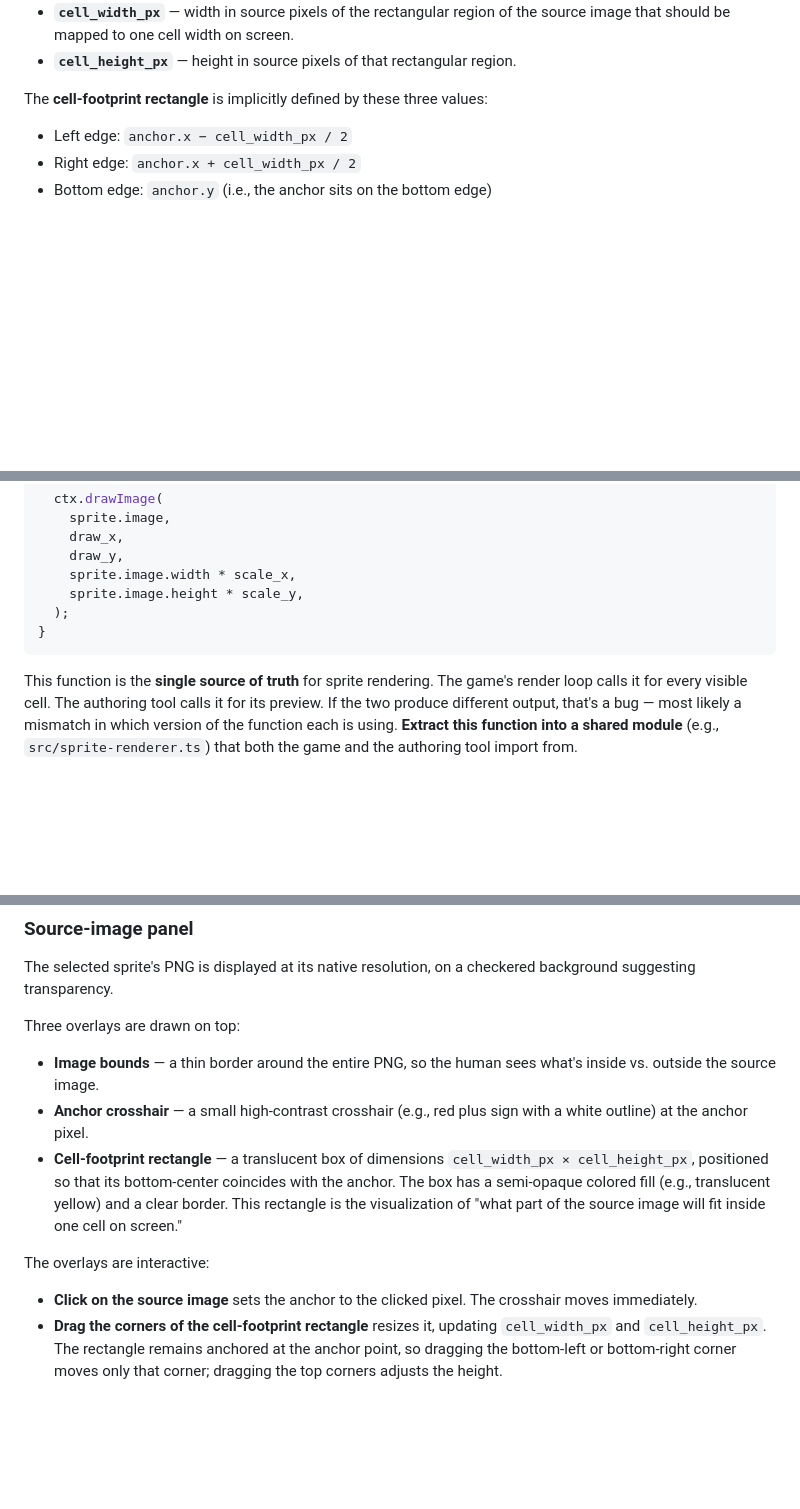
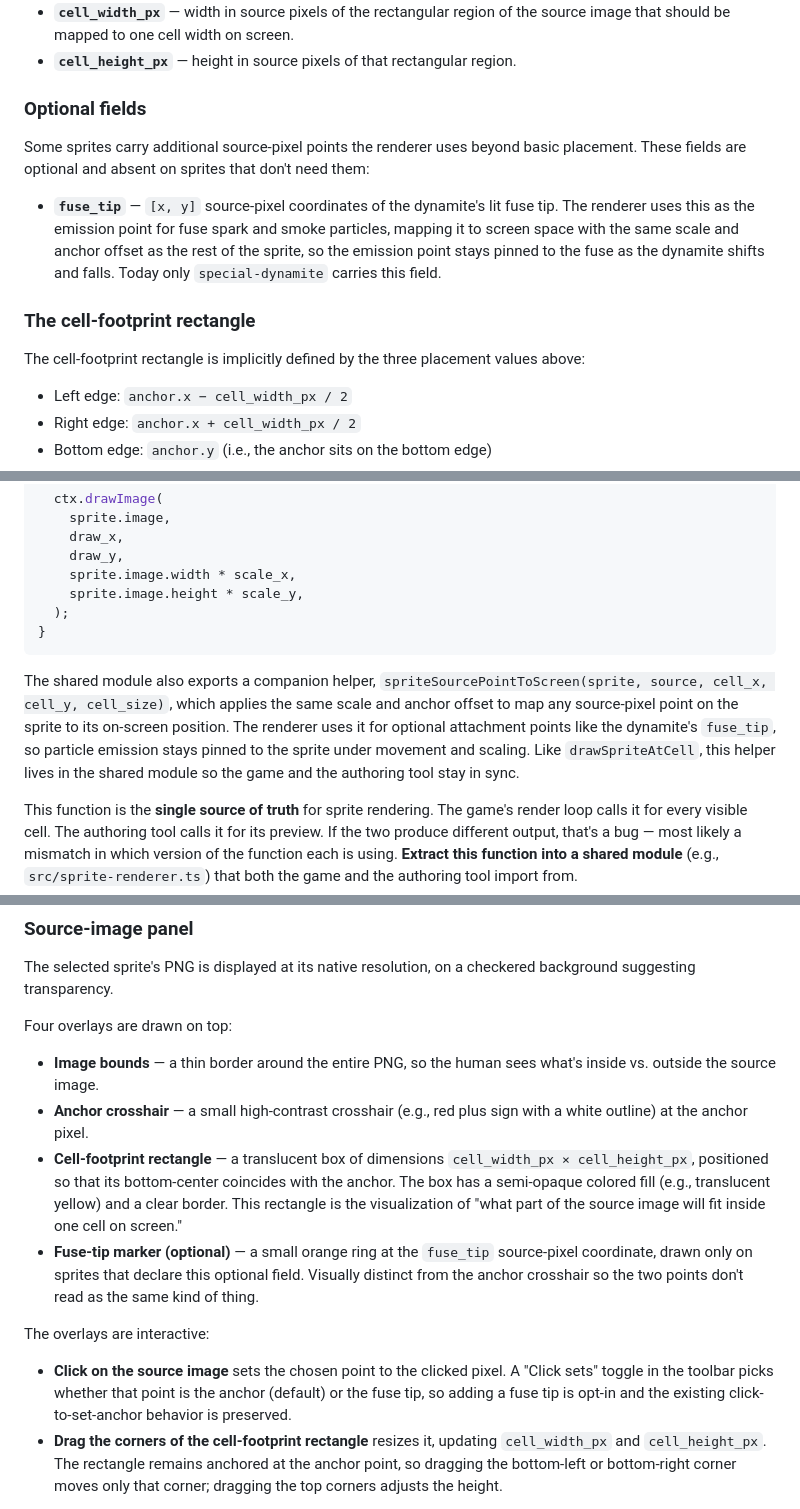
Before and after one commit to busser/naturalchimie, a Markdown page: docs/07-sprite-metadata-and-tooling.md, 3 parts joined by grey strips. GitHub-like rendering; blank space fills up the shorter version.

Commit message:
document the optional fuse_tip field
Adds an "Optional fields" subsection to the metadata model describing
fuse_tip's role as a particle emission point pinned to the sprite, and
notes spriteSourcePointToScreen as the shared helper that keeps the
mapping consistent. The authoring tool section now lists the
fuse-tip overlay, the click-target toggle, and the toggle-plus-inputs
row that gates fuse_tip authoring.

````diff
--- a/docs/07-sprite-metadata-and-tooling.md
+++ b/docs/07-sprite-metadata-and-tooling.md
@@ -66,8 +66,24 @@ Field semantics:
 - **`cell_height_px`** — height in source pixels of that
   rectangular region.
 
-The **cell-footprint rectangle** is implicitly defined by these
-three values:
+### Optional fields
+
+Some sprites carry additional source-pixel points the renderer uses
+beyond basic placement. These fields are optional and absent on
+sprites that don't need them:
+
+- **`fuse_tip`** — `[x, y]` source-pixel coordinates of the
+  dynamite's lit fuse tip. The renderer uses this as the emission
+  point for fuse spark and smoke particles, mapping it to screen
+  space with the same scale and anchor offset as the rest of the
+  sprite, so the emission point stays pinned to the fuse as the
+  dynamite shifts and falls. Today only `special-dynamite` carries
+  this field.
+
+### The cell-footprint rectangle
+
+The cell-footprint rectangle is implicitly defined by the three
+placement values above:
 
 - Left edge: `anchor.x − cell_width_px / 2`
 - Right edge: `anchor.x + cell_width_px / 2`
@@ -156,6 +172,15 @@ function drawSpriteAtCell(
   );
 }
 ```
+
+The shared module also exports a companion helper,
+`spriteSourcePointToScreen(sprite, source, cell_x, cell_y, cell_size)`,
+which applies the same scale and anchor offset to map any
+source-pixel point on the sprite to its on-screen position. The
+renderer uses it for optional attachment points like the dynamite's
+`fuse_tip`, so particle emission stays pinned to the sprite under
+movement and scaling. Like `drawSpriteAtCell`, this helper lives in
+the shared module so the game and the authoring tool stay in sync.
 
 This function is the **single source of truth** for sprite
 rendering. The game's render loop calls it for every visible cell.
@@ -354,7 +379,7 @@ metadata, defaults will be used."
 The selected sprite's PNG is displayed at its native resolution,
 on a checkered background suggesting transparency.
 
-Three overlays are drawn on top:
+Four overlays are drawn on top:
 
 - **Image bounds** — a thin border around the entire PNG, so the
   human sees what's inside vs. outside the source image.
@@ -366,11 +391,18 @@ Three overlays are drawn on top:
   semi-opaque colored fill (e.g., translucent yellow) and a clear
   border. This rectangle is the visualization of "what part of
   the source image will fit inside one cell on screen."
+- **Fuse-tip marker (optional)** — a small orange ring at the
+  `fuse_tip` source-pixel coordinate, drawn only on sprites that
+  declare this optional field. Visually distinct from the anchor
+  crosshair so the two points don't read as the same kind of thing.
 
 The overlays are interactive:
 
-- **Click on the source image** sets the anchor to the clicked
-  pixel. The crosshair moves immediately.
+- **Click on the source image** sets the chosen point to the
+  clicked pixel. A "Click sets" toggle in the toolbar picks
+  whether that point is the anchor (default) or the fuse tip,
+  so adding a fuse tip is opt-in and the existing
+  click-to-set-anchor behavior is preserved.
 - **Drag the corners of the cell-footprint rectangle** resizes it,
   updating `cell_width_px` and `cell_height_px`. The rectangle
   remains anchored at the anchor point, so dragging the
````
Also changed, not shown: other parts of docs/07-sprite-metadata-and-tooling.md (+6 -0 lines).
